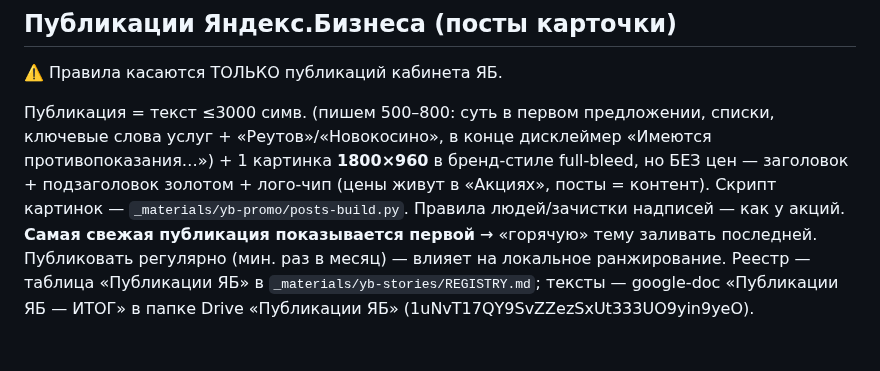
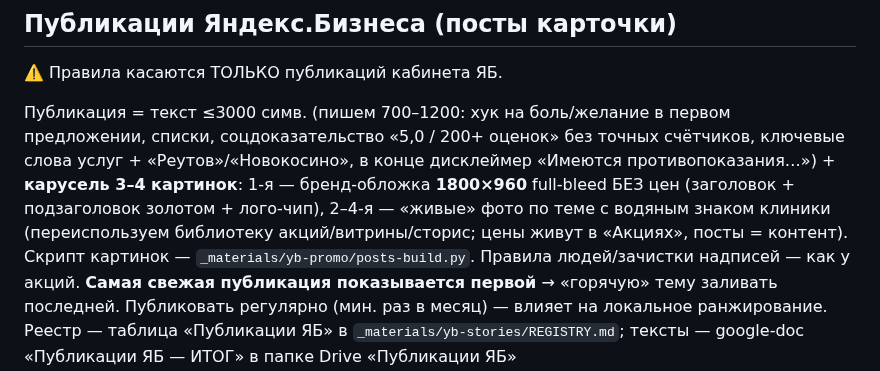
Before and after one commit to adriaaante/Angel-Dent-site, a Markdown page: CLAUDE.md, the part around the change. Drawn GitHub-style; blank space fills up the shorter version.

```diff
--- a/CLAUDE.md
+++ b/CLAUDE.md
@@ -551,11 +551,14 @@ logos»; фейковые надписи на халатах зачищать з
 
 ⚠️ Правила касаются ТОЛЬКО публикаций кабинета ЯБ.
 
-Публикация = текст ≤3000 симв. (пишем 500–800: суть в первом предложении,
-списки, ключевые слова услуг + «Реутов»/«Новокосино», в конце дисклеймер
-«Имеются противопоказания…») + 1 картинка **1800×960** в бренд-стиле
-full-bleed, но БЕЗ цен — заголовок + подзаголовок золотом + лого-чип
-(цены живут в «Акциях», посты = контент). Скрипт картинок —
+Публикация = текст ≤3000 симв. (пишем 700–1200: хук на боль/желание в
+первом предложении, списки, соцдоказательство «5,0 / 200+ оценок» без
+точных счётчиков, ключевые слова услуг + «Реутов»/«Новокосино», в конце
+дисклеймер «Имеются противопоказания…») + **карусель 3–4 картинок**:
+1-я — бренд-обложка **1800×960** full-bleed БЕЗ цен (заголовок +
+подзаголовок золотом + лого-чип), 2–4-я — «живые» фото по теме с водяным
+знаком клиники (переиспользуем библиотеку акций/витрины/сторис; цены
+живут в «Акциях», посты = контент). Скрипт картинок —
 `_materials/yb-promo/posts-build.py`. Правила людей/зачистки надписей —
 как у акций. **Самая свежая публикация показывается первой** → «горячую»
 тему заливать последней. Публиковать регулярно (мин. раз в месяц) —
```
Also changed, not shown: _materials/yb-stories/REGISTRY.md (+9 -7 lines).
